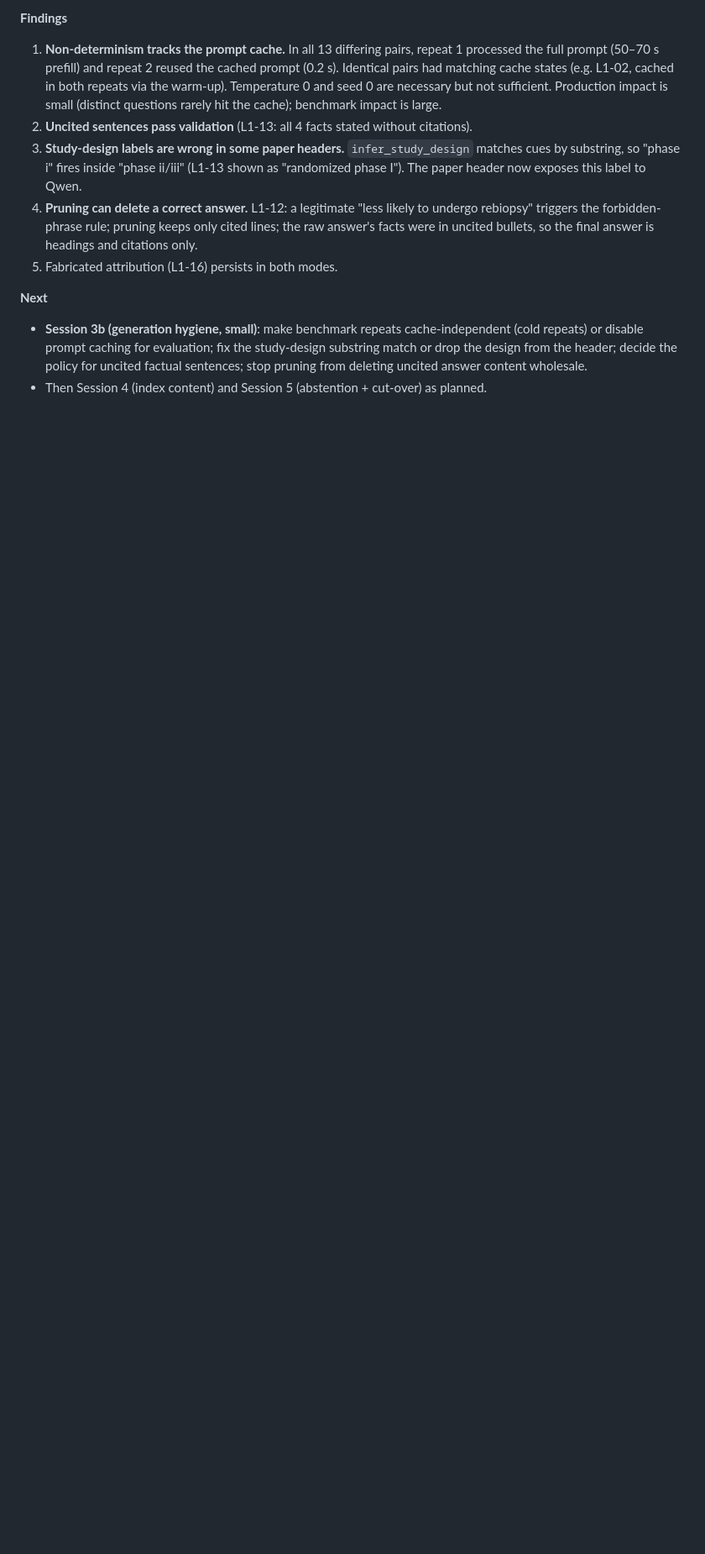
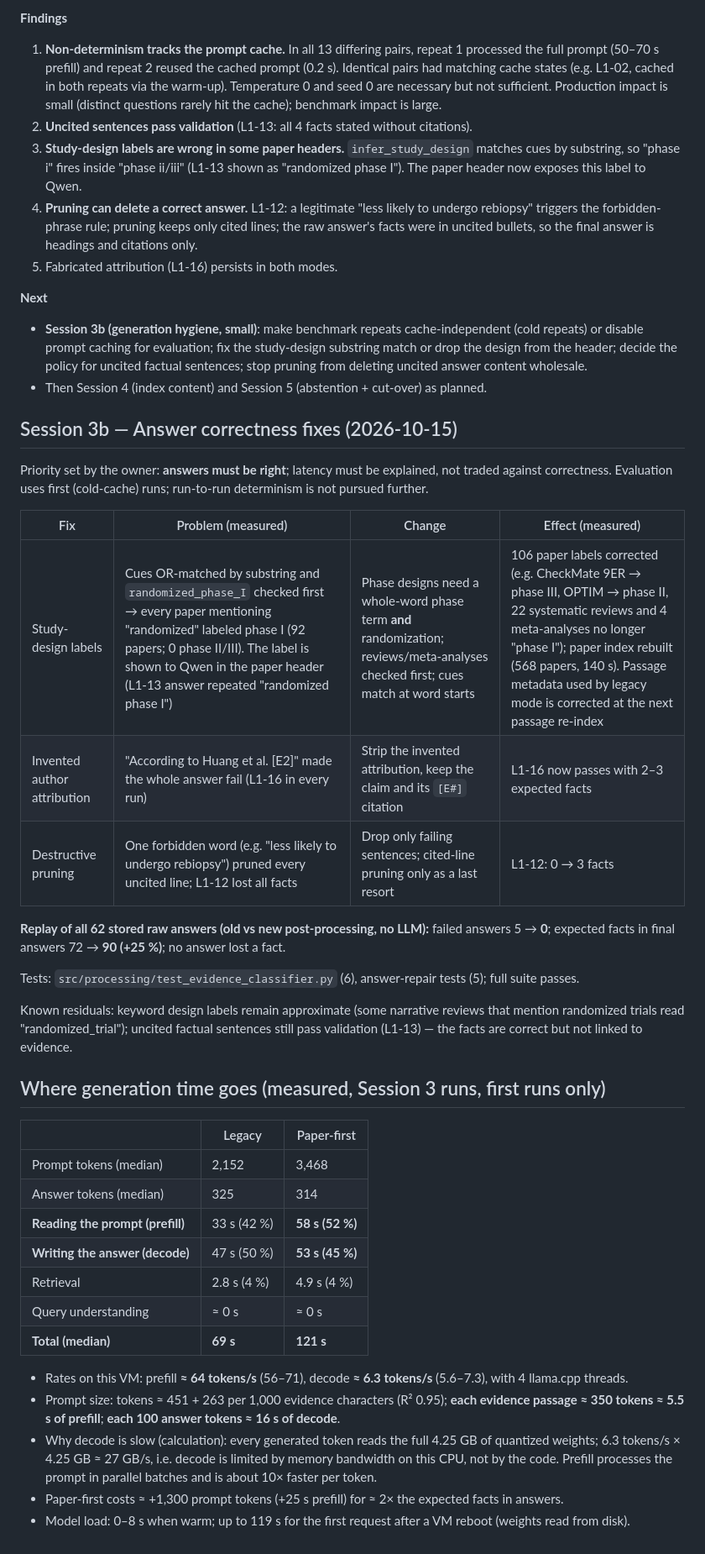
Before and after one commit to laxmithamatapu-dev/pharma-research-intelligence-rag-clean, a Markdown page: docs/IMPLEMENTATION_LOG.md, the part around the change. Shown at 84% size. Drawn GitHub-style; blank space fills up the shorter version.

Commit message:
Log Session 3b correctness fixes and generation latency breakdown

```diff
--- a/docs/IMPLEMENTATION_LOG.md
+++ b/docs/IMPLEMENTATION_LOG.md
@@ -118,3 +118,37 @@ Runtime check: Ollama loads `qwen2.5:7b` with context 8,192 (runner 5.5 GB vs 5.
 **Next**
 - **Session 3b (generation hygiene, small)**: make benchmark repeats cache-independent (cold repeats) or disable prompt caching for evaluation; fix the study-design substring match or drop the design from the header; decide the policy for uncited factual sentences; stop pruning from deleting uncited answer content wholesale.
 - Then Session 4 (index content) and Session 5 (abstention + cut-over) as planned.
+
+## Session 3b — Answer correctness fixes (2026-10-15)
+
+Priority set by the owner: **answers must be right**; latency must be explained, not traded against correctness. Evaluation uses first (cold-cache) runs; run-to-run determinism is not pursued further.
+
+| Fix | Problem (measured) | Change | Effect (measured) |
+|---|---|---|---|
+| Study-design labels | Cues OR-matched by substring and `randomized_phase_I` checked first → every paper mentioning "randomized" labeled phase I (92 papers; 0 phase II/III). The label is shown to Qwen in the paper header (L1-13 answer repeated "randomized phase I") | Phase designs need a whole-word phase term **and** randomization; reviews/meta-analyses checked first; cues match at word starts | 106 paper labels corrected (e.g. CheckMate 9ER → phase III, OPTIM → phase II, 22 systematic reviews and 4 meta-analyses no longer "phase I"); paper index rebuilt (568 papers, 140 s). Passage metadata used by legacy mode is corrected at the next passage re-index |
+| Invented author attribution | "According to Huang et al. [E2]" made the whole answer fail (L1-16 in every run) | Strip the invented attribution, keep the claim and its `[E#]` citation | L1-16 now passes with 2–3 expected facts |
+| Destructive pruning | One forbidden word (e.g. "less likely to undergo rebiopsy") pruned every uncited line; L1-12 lost all facts | Drop only failing sentences; cited-line pruning only as a last resort | L1-12: 0 → 3 facts |
+
+**Replay of all 62 stored raw answers (old vs new post-processing, no LLM):** failed answers 5 → **0**; expected facts in final answers 72 → **90 (+25 %)**; no answer lost a fact.
+
+Tests: `src/processing/test_evidence_classifier.py` (6), answer-repair tests (5); full suite passes.
+
+Known residuals: keyword design labels remain approximate (some narrative reviews that mention randomized trials read "randomized_trial"); uncited factual sentences still pass validation (L1-13) — the facts are correct but not linked to evidence.
+
+## Where generation time goes (measured, Session 3 runs, first runs only)
+
+| | Legacy | Paper-first |
+|---|---|---|
+| Prompt tokens (median) | 2,152 | 3,468 |
+| Answer tokens (median) | 325 | 314 |
+| **Reading the prompt (prefill)** | 33 s (42 %) | **58 s (52 %)** |
+| **Writing the answer (decode)** | 47 s (50 %) | **53 s (45 %)** |
+| Retrieval | 2.8 s (4 %) | 4.9 s (4 %) |
+| Query understanding | ≈ 0 s | ≈ 0 s |
+| **Total (median)** | **69 s** | **121 s** |
+
+- Rates on this VM: prefill **≈ 64 tokens/s** (56–71), decode **≈ 6.3 tokens/s** (5.6–7.3), with 4 llama.cpp threads.
+- Prompt size: tokens ≈ 451 + 263 per 1,000 evidence characters (R² 0.95); **each evidence passage ≈ 350 tokens ≈ 5.5 s of prefill**; **each 100 answer tokens ≈ 16 s of decode**.
+- Why decode is slow (calculation): every generated token reads the full 4.25 GB of quantized weights; 6.3 tokens/s × 4.25 GB ≈ 27 GB/s, i.e. decode is limited by memory bandwidth on this CPU, not by the code. Prefill processes the prompt in parallel batches and is about 10× faster per token.
+- Paper-first costs ≈ +1,300 prompt tokens (+25 s prefill) for ≈ 2× the expected facts in answers.
+- Model load: 0–8 s when warm; up to 119 s for the first request after a VM reboot (weights read from disk).
```
